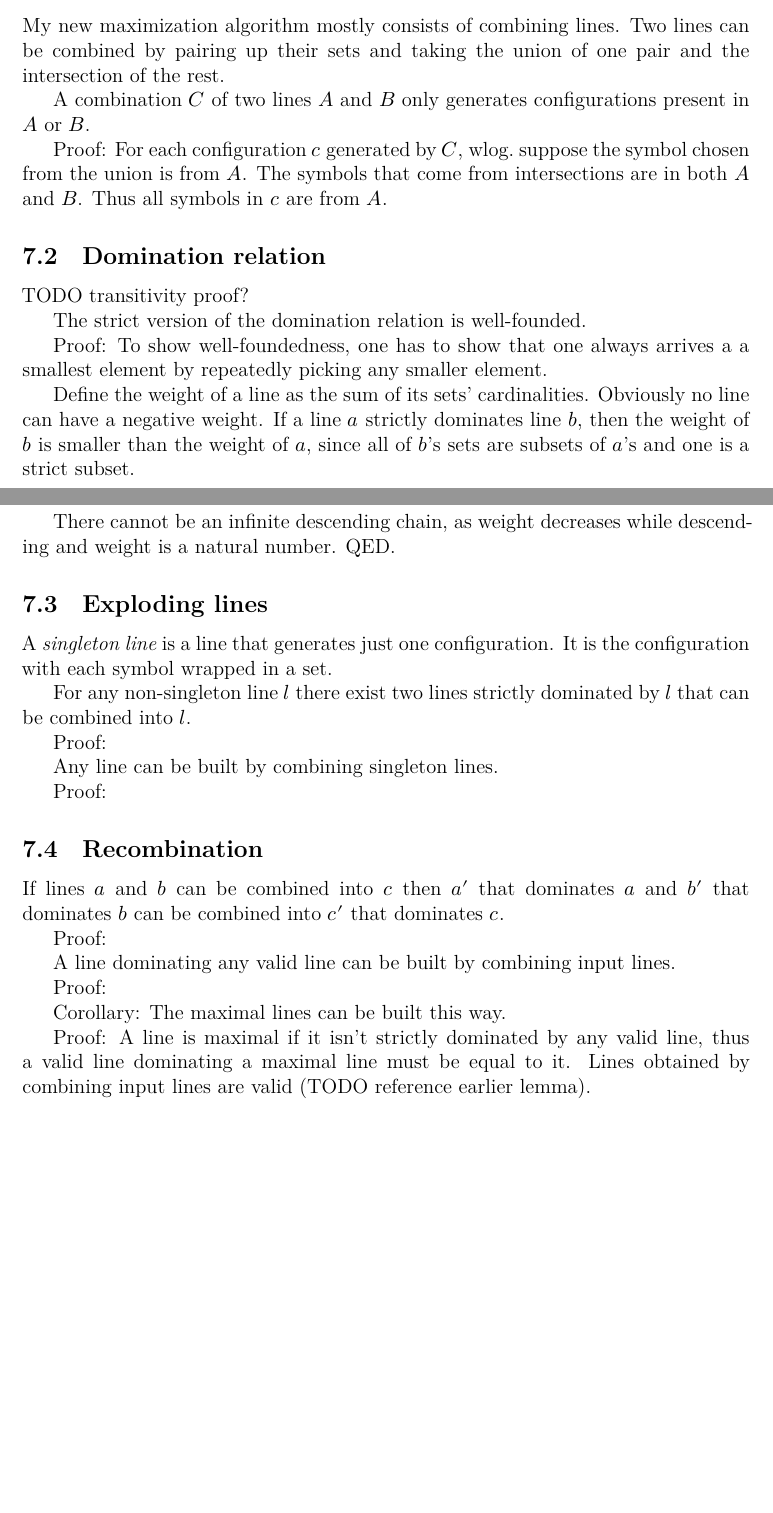
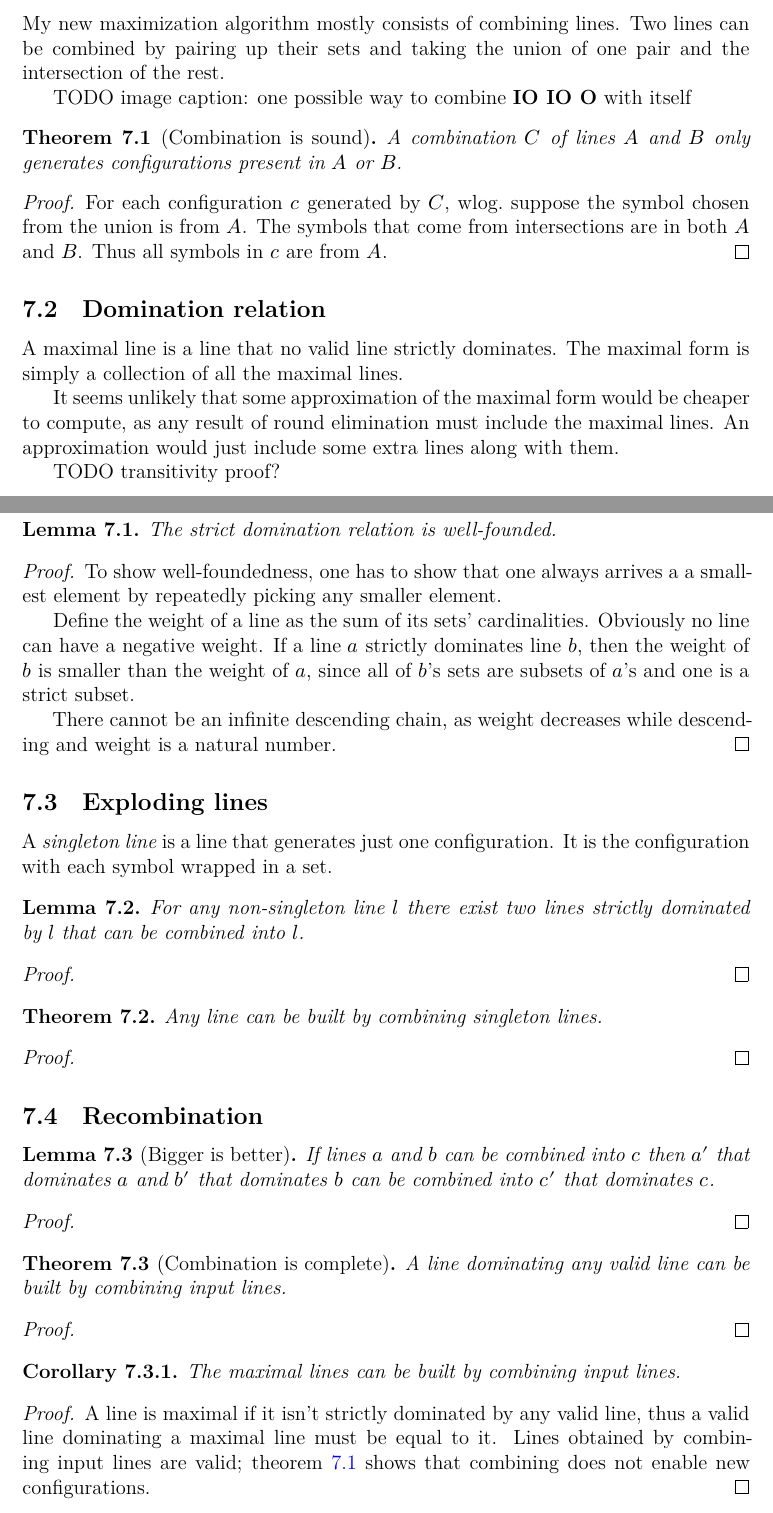
Before and after one commit to joonazan/line-combination-proofs, a LaTeX thesis (thesis/correct_round_elimination.tex): two parts of pages 13 and 14 of 19 before the commit and two parts of pages 13 and 14 of 20 after it, joined at a grey line, cut so that both start at the same text, the shorter picture padded with empty space. Compiled offline with XeLaTeX; a missing font is replaced by an installed copy or a similar font; a LaTeX package or settings file that is missing is left out.

Commit message:
fancy theorem/lemma formatting

```diff
--- a/thesis/correct_round_elimination.tex
+++ b/thesis/correct_round_elimination.tex
@@ -3,7 +3,7 @@
 \usepackage[numbers]{natbib}
 \usepackage{graphicx}
 \usepackage[most]{tcolorbox}
-\usepackage{amsmath}
+\usepackage{amsmath, amsthm}
 \usepackage{unicode-math}
 \setmathfont{texgyrepagella-math.otf}
 
@@ -292,47 +296,79 @@ In this section I will present a maximization algorithm based on combining lines
 
 My new maximization algorithm mostly consists of combining lines. Two lines can be combined by pairing up their sets and taking the union of one pair and the intersection of the rest.
 
-A combination $C$ of two lines $A$ and $B$ only generates configurations present in $A$ or $B$.
+TODO image
+caption: one possible way to combine \reline{IO IO O} with itself
 
-Proof: For each configuration $c$ generated by $C$, wlog.\ suppose the symbol chosen from the union is from $A$. The symbols that come from intersections are in both $A$ and $B$. Thus all symbols in $c$ are from $A$.
+\begin{theorem}[Combination is sound]
+\label{sound}
+A combination $C$ of lines $A$ and $B$ only generates configurations present in $A$ or $B$.
+\end{theorem}
+
+\begin{proof}
+For each configuration $c$ generated by $C$, wlog.\ suppose the symbol chosen from the union is from $A$. The symbols that come from intersections are in both $A$ and $B$. Thus all symbols in $c$ are from $A$.
+\end{proof}
 
 \subsection{Domination relation}
 
+A maximal line is a line that no valid line strictly dominates. The maximal form is simply a collection of all the maximal lines.
+
+It seems unlikely that some approximation of the maximal form would be cheaper to compute, as any result of round elimination must include the maximal lines. An approximation would just include some extra lines along with them.
+
 TODO transitivity proof?
 
-The strict version of the domination relation is well-founded.
+\begin{lemma}
+The strict domination relation is well-founded.
+\end{lemma}
 
-Proof: To show well-foundedness, one has to show that one always arrives a a smallest element by repeatedly picking any smaller element.
+\begin{proof}
+To show well-foundedness, one has to show that one always arrives a a smallest element by repeatedly picking any smaller element.
 
 Define the weight of a line as the sum of its sets' cardinalities. Obviously no line can have a negative weight. If a line $a$ strictly dominates line $b$, then the weight of $b$ is smaller than the weight of $a$, since all of $b$'s sets are subsets of $a$'s and one is a strict subset.
 
-There cannot be an infinite descending chain, as weight decreases while descending and weight is a natural number. QED.
+There cannot be an infinite descending chain, as weight decreases while descending and weight is a natural number.
+\end{proof}
 
 \subsection{Exploding lines}
 
 A \emph{singleton line} is a line that generates just one configuration. It is the configuration with each symbol wrapped in a set.
 
+\begin{lemma}
 For any non-singleton line $l$ there exist two lines strictly dominated by $l$ that can be combined into $l$.
+\end{lemma}
 
-Proof:
+\begin{proof}
+\end{proof}
 
+\begin{theorem}
 Any line can be built by combining singleton lines.
+\end{theorem}
 
-Proof:
+\begin{proof}
+\end{proof}
 
 \subsection{Recombination}
 
+\begin{lemma}[Bigger is better]
 If lines $a$ and $b$ can be combined into $c$ then $a'$ that dominates $a$ and $b'$ that dominates $b$ can be combined into $c'$ that dominates $c$.
+\end{lemma}
 
-Proof:
+\begin{proof}
+\end{proof}
 
+\begin{theorem}[Combination is complete]
 A line dominating any valid line can be built by combining input lines.
+\end{theorem}
 
-Proof:
+\begin{proof}
+\end{proof}
 
-Corollary: The maximal lines can be built this way.
+\begin{corollary}
+The maximal lines can be built by combining input lines.
+\end{corollary}
 
-Proof: A line is maximal if it isn't strictly dominated by any valid line, thus a valid line dominating a maximal line must be equal to it. Lines obtained by combining input lines are valid (TODO reference earlier lemma).
+\begin{proof}
+A line is maximal if it isn't strictly dominated by any valid line, thus a valid line dominating a maximal line must be equal to it. Lines obtained by combining input lines are valid; theorem \ref{sound} shows that combining does not enable new configurations.
+\end{proof}
 
 \subsection{Efficiently finding the maximal lines}
 
```
Also changed, not shown: thesis/correct_round_elimination.tex (15 more changed lines).
